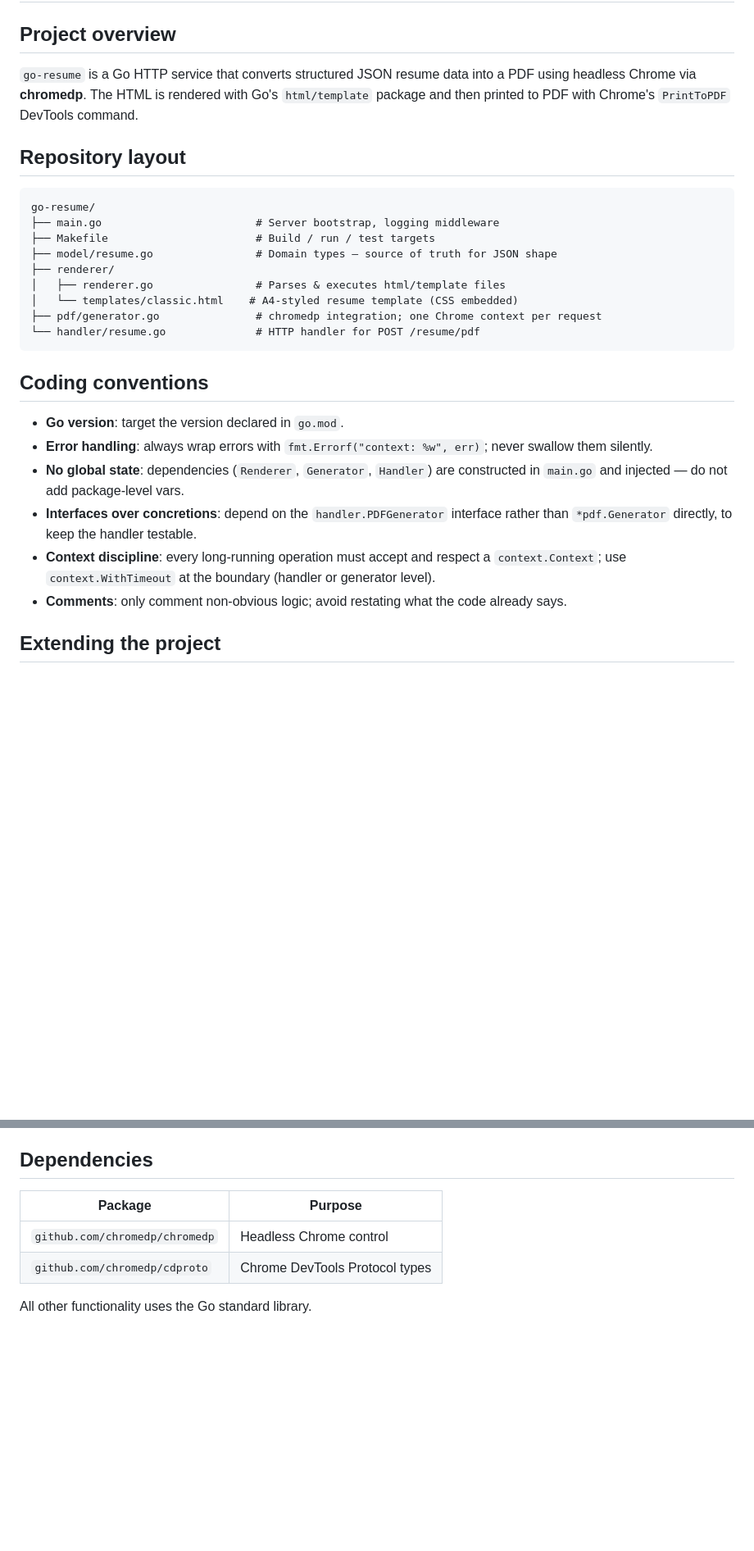
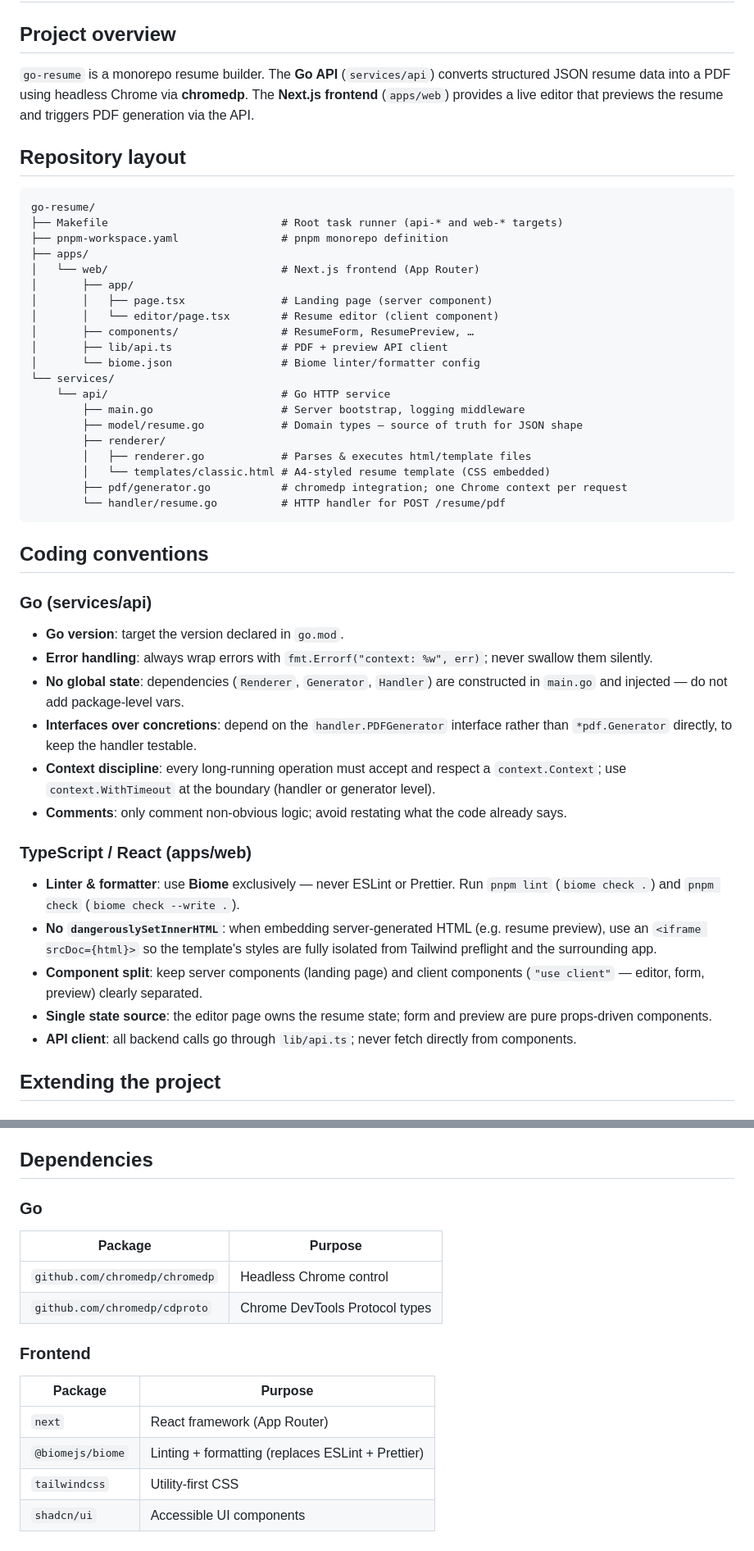
Before and after one commit to rayspock/go-resume, a Markdown page: .github/copilot-instructions.md, 2 parts joined by grey strips. Shown at 82% size. Rendered like a GitHub page; blank space fills up the shorter version.

Commit message:
docs: update copilot instructions to reflect monorepo structure

````diff
--- a/.github/copilot-instructions.md
+++ b/.github/copilot-instructions.md
@@ -2,26 +2,39 @@
 
 ## Project overview
 
-`go-resume` is a Go HTTP service that converts structured JSON resume data into a
-PDF using headless Chrome via **chromedp**. The HTML is rendered with Go's
-`html/template` package and then printed to PDF with Chrome's `PrintToPDF`
-DevTools command.
+`go-resume` is a monorepo resume builder. The **Go API** (`services/api`) converts
+structured JSON resume data into a PDF using headless Chrome via **chromedp**. The
+**Next.js frontend** (`apps/web`) provides a live editor that previews the resume and
+triggers PDF generation via the API.
 
 ## Repository layout
 
 ```
 go-resume/
-├── main.go                        # Server bootstrap, logging middleware
-├── Makefile                       # Build / run / test targets
-├── model/resume.go                # Domain types – source of truth for JSON shape
-├── renderer/
-│   ├── renderer.go                # Parses & executes html/template files
-│   └── templates/classic.html    # A4-styled resume template (CSS embedded)
-├── pdf/generator.go               # chromedp integration; one Chrome context per request
-└── handler/resume.go              # HTTP handler for POST /resume/pdf
+├── Makefile                           # Root task runner (api-* and web-* targets)
+├── pnpm-workspace.yaml                # pnpm monorepo definition
+├── apps/
+│   └── web/                           # Next.js frontend (App Router)
+│       ├── app/
+│       │   ├── page.tsx               # Landing page (server component)
+│       │   └── editor/page.tsx        # Resume editor (client component)
+│       ├── components/                # ResumeForm, ResumePreview, …
+│       ├── lib/api.ts                 # PDF + preview API client
+│       └── biome.json                 # Biome linter/formatter config
+└── services/
+    └── api/                           # Go HTTP service
+        ├── main.go                    # Server bootstrap, logging middleware
+        ├── model/resume.go            # Domain types – source of truth for JSON shape
+        ├── renderer/
+        │   ├── renderer.go            # Parses & executes html/template files
+        │   └── templates/classic.html # A4-styled resume template (CSS embedded)
+        ├── pdf/generator.go           # chromedp integration; one Chrome context per request
+        └── handler/resume.go          # HTTP handler for POST /resume/pdf
 ```
 
 ## Coding conventions
+
+### Go (services/api)
 
 - **Go version**: target the version declared in `go.mod`.
 - **Error handling**: always wrap errors with `fmt.Errorf("context: %w", err)`;
@@ -36,6 +49,20 @@ go-resume/
 - **Comments**: only comment non-obvious logic; avoid restating what the code
   already says.
 
+### TypeScript / React (apps/web)
+
+- **Linter & formatter**: use **Biome** exclusively — never ESLint or Prettier.
+  Run `pnpm lint` (`biome check .`) and `pnpm check` (`biome check --write .`).
+- **No `dangerouslySetInnerHTML`**: when embedding server-generated HTML (e.g.
+  resume preview), use an `<iframe srcDoc={html}>` so the template's styles are
+  fully isolated from Tailwind preflight and the surrounding app.
+- **Component split**: keep server components (landing page) and client components
+  (`"use client"` — editor, form, preview) clearly separated.
+- **Single state source**: the editor page owns the resume state; form and preview
+  are pure props-driven components.
+- **API client**: all backend calls go through `lib/api.ts`; never fetch directly
+  from components.
+
 ## Extending the project
 
 ### Adding a new resume template
@@ -80,9 +128,18 @@ go-resume/
 
 ## Dependencies
 
+### Go
+
 | Package | Purpose |
 |---|---|
 | `github.com/chromedp/chromedp` | Headless Chrome control |
 | `github.com/chromedp/cdproto` | Chrome DevTools Protocol types |
 
-All other functionality uses the Go standard library.
+### Frontend
+
+| Package | Purpose |
+|---|---|
+| `next` | React framework (App Router) |
+| `@biomejs/biome` | Linting + formatting (replaces ESLint + Prettier) |
+| `tailwindcss` | Utility-first CSS |
+| `shadcn/ui` | Accessible UI components |
````
Also changed, not shown: other parts of .github/copilot-instructions.md (+23 -2 lines).
